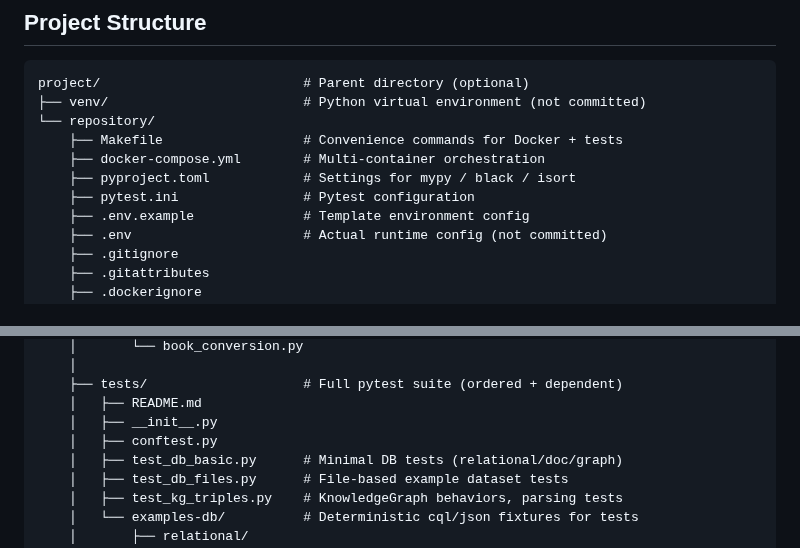
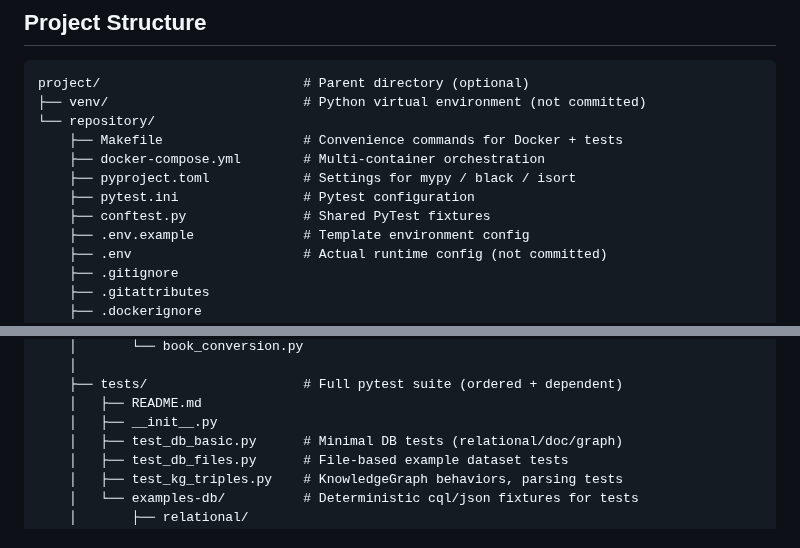
Before and after one commit to c0nap/dsci-capstone, a Markdown page: README.md, 2 parts joined by grey strips. GitHub-like rendering.

Commit message:
readme move conftest

```diff
--- a/README.md
+++ b/README.md
@@ -41,6 +41,7 @@ project/                          # Parent directory (optional)
     ├── docker-compose.yml        # Multi-container orchestration
     ├── pyproject.toml            # Settings for mypy / black / isort
     ├── pytest.ini                # Pytest configuration
+    ├── conftest.py               # Shared PyTest fixtures
     ├── .env.example              # Template environment config
     ├── .env                      # Actual runtime config (not committed)
     ├── .gitignore
@@ -72,7 +73,6 @@ project/                          # Parent directory (optional)
     ├── tests/                    # Full pytest suite (ordered + dependent)
     │   ├── README.md
     │   ├── __init__.py
-    │   ├── conftest.py
     │   ├── test_db_basic.py      # Minimal DB tests (relational/doc/graph)
     │   ├── test_db_files.py      # File-based example dataset tests
     │   ├── test_kg_triples.py    # KnowledgeGraph behaviors, parsing tests
```
